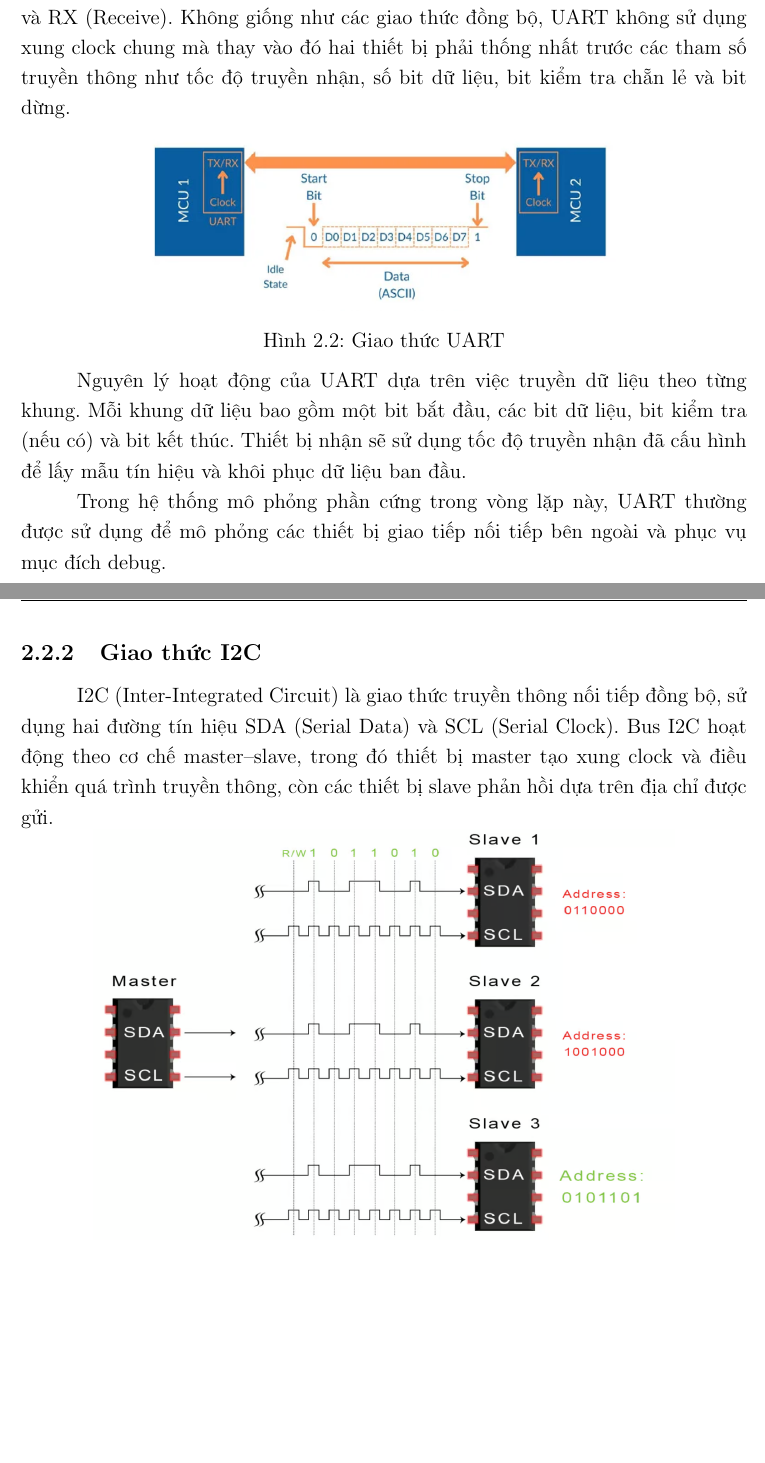
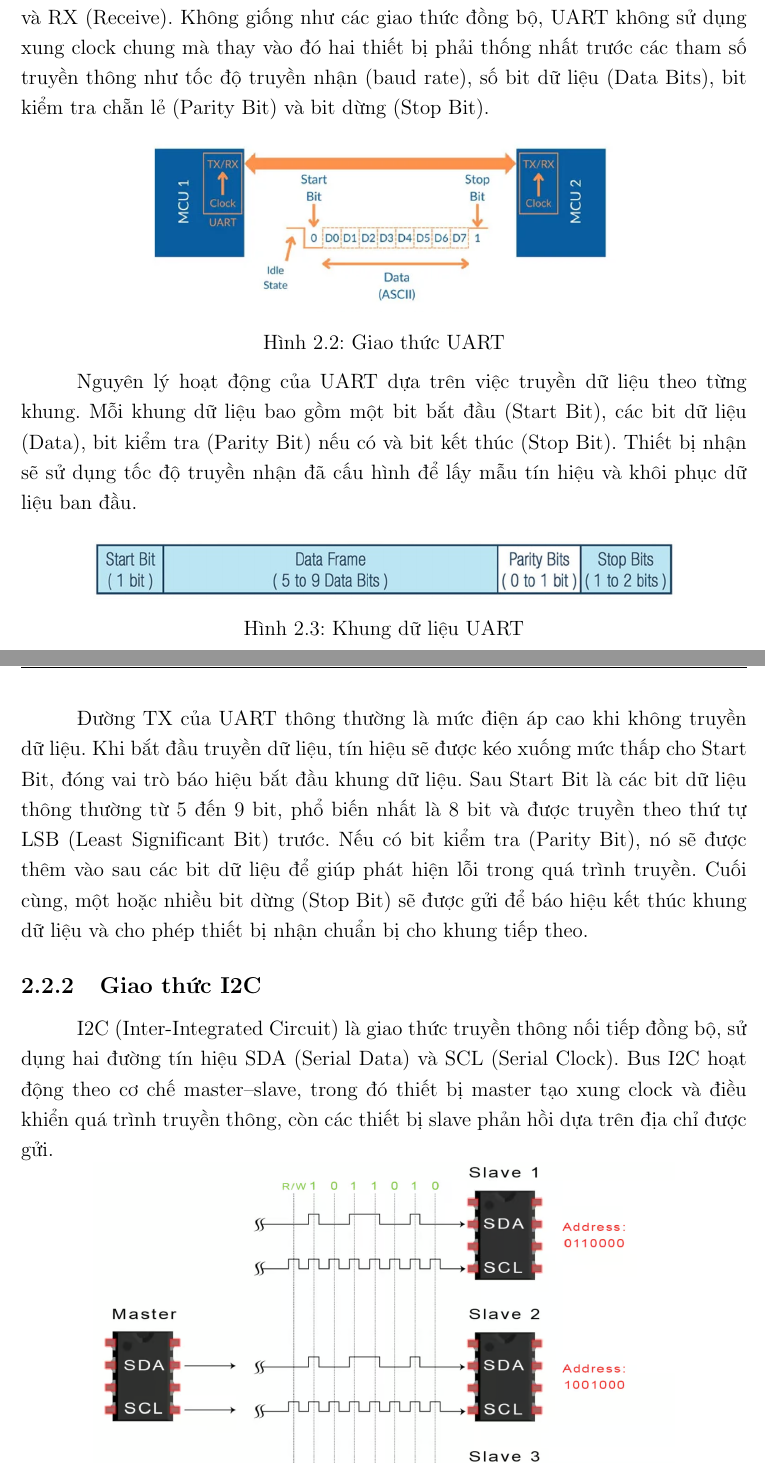
Before and after one commit to vytrannguyenthao/STM32_Hardware_in_the_Loop, a LaTeX document (Report/Doc/main.tex, which reads Report/Doc/chuong2.tex): two parts of pages 15 and 16 of 60, joined at a grey line, cut so that both start at the same text, the shorter picture padded with empty space. Compiled offline with pdfLaTeX.

Commit message:
Report/Doc: Update UART protocol

```diff
--- a/Report/Doc/chuong2.tex
+++ b/Report/Doc/chuong2.tex
@@ -19,7 +19,7 @@ Quá trình trao đổi này diễn ra liên tục theo thời gian thực hoặ
 
 \section{Các giao thức giao tiếp ngoại vi trong hệ thống mô phỏng}
 \subsection{Giao thức UART}
-UART (Universal Asynchronous Receiver Transmitter) là giao thức truyền thông nối tiếp không đồng bộ, sử dụng hai đường tín hiệu chính là TX (Transmit) và RX (Receive). Không giống như các giao thức đồng bộ, UART không sử dụng xung clock chung mà thay vào đó hai thiết bị phải thống nhất trước các tham số truyền thông như tốc độ truyền nhận, số bit dữ liệu, bit kiểm tra chẵn lẻ và bit dừng.
+UART (Universal Asynchronous Receiver Transmitter) là giao thức truyền thông nối tiếp không đồng bộ, sử dụng hai đường tín hiệu chính là TX (Transmit) và RX (Receive). Không giống như các giao thức đồng bộ, UART không sử dụng xung clock chung mà thay vào đó hai thiết bị phải thống nhất trước các tham số truyền thông như tốc độ truyền nhận (baud rate), số bit dữ liệu (Data Bits), bit kiểm tra chẵn lẻ (Parity Bit) và bit dừng (Stop Bit).
 
 \begin{figure}[H]
     \centering
@@ -28,9 +28,19 @@ UART (Universal Asynchronous Receiver Transmitter) là giao thức truyền thô
     \label{fig:uart}
 \end{figure}
 
-Nguyên lý hoạt động của UART dựa trên việc truyền dữ liệu theo từng khung. Mỗi khung dữ liệu bao gồm một bit bắt đầu, các bit dữ liệu, bit kiểm tra (nếu có) và bit kết thúc. Thiết bị nhận sẽ sử dụng tốc độ truyền nhận đã cấu hình để lấy mẫu tín hiệu và khôi phục dữ liệu ban đầu.
+Nguyên lý hoạt động của UART dựa trên việc truyền dữ liệu theo từng khung. Mỗi khung dữ liệu bao gồm một bit bắt đầu (Start Bit), các bit dữ liệu (Data), bit kiểm tra (Parity Bit) nếu có và bit kết thúc (Stop Bit). Thiết bị nhận sẽ sử dụng tốc độ truyền nhận đã cấu hình để lấy mẫu tín hiệu và khôi phục dữ liệu ban đầu.\\
 
-Trong hệ thống mô phỏng phần cứng trong vòng lặp này, UART thường được sử dụng để mô phỏng các thiết bị giao tiếp nối tiếp bên ngoài và phục vụ mục đích debug.
+\begin{figure}[H]
+    \centering
+    \includegraphics[width=0.8\textwidth]{image/uart_frame.jpg}
+    \caption{Khung dữ liệu UART}
+    \label{fig:uart_frame}
+\end{figure}
+
+Đường TX của UART thông thường là mức điện áp cao khi không truyền dữ liệu. Khi bắt đầu truyền dữ liệu, tín hiệu sẽ được kéo xuống mức thấp cho Start Bit, đóng vai trò báo hiệu bắt đầu khung dữ liệu.
+Sau Start Bit là các bit dữ liệu thông thường từ 5 đến 9 bit, phổ biến nhất là 8 bit và được truyền theo thứ tự LSB (Least Significant Bit) trước. Nếu có bit kiểm tra (Parity Bit), nó sẽ được thêm vào sau các bit dữ liệu để giúp phát hiện lỗi trong quá trình truyền.
+Cuối cùng, một hoặc nhiều bit dừng (Stop Bit) sẽ được gửi để báo hiệu kết thúc khung dữ liệu và cho phép thiết bị nhận chuẩn bị cho khung tiếp theo.
+
 \subsection{Giao thức I2C}
 I2C (Inter-Integrated Circuit) là giao thức truyền thông nối tiếp đồng bộ, sử dụng hai đường tín hiệu SDA (Serial Data) và SCL (Serial Clock). Bus I2C hoạt động theo cơ chế master–slave, trong đó thiết bị master tạo xung clock và điều khiển quá trình truyền thông, còn các thiết bị slave phản hồi dựa trên địa chỉ được gửi.
 
```
Also changed, not shown: Report/Doc/image/uart_frame.jpg (added).
